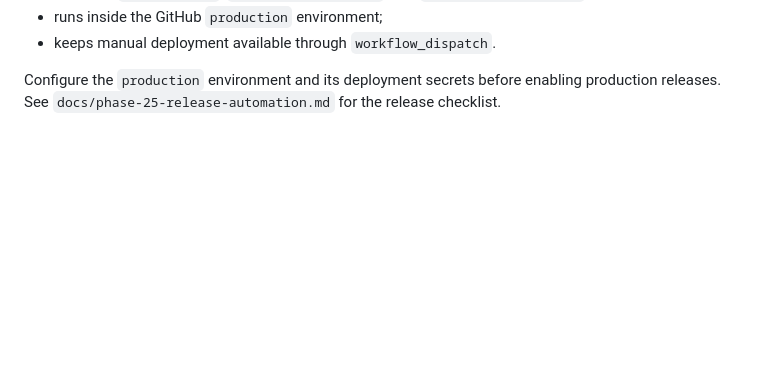
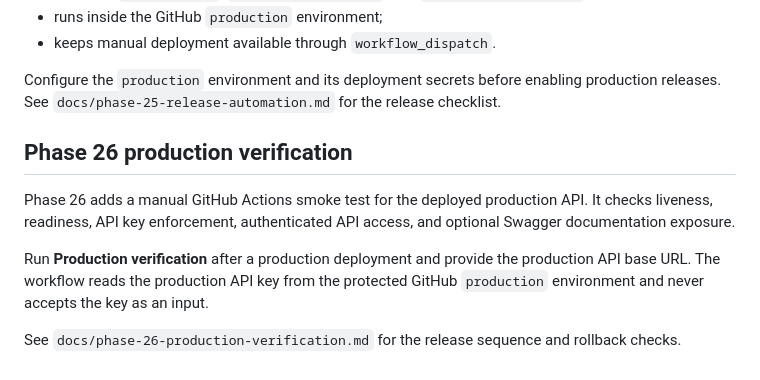
Before and after one commit to OktopalsHub/sporty, a Markdown page: README.md, the part around the change. Drawn GitHub-style; blank space fills up the shorter version.

Commit message:
docs: document phase 26 production verification

```diff
--- a/README.md
+++ b/README.md
@@ -443,3 +443,11 @@ The deployment workflow:
 - keeps manual deployment available through `workflow_dispatch`.
 
 Configure the `production` environment and its deployment secrets before enabling production releases. See `docs/phase-25-release-automation.md` for the release checklist.
+
+## Phase 26 production verification
+
+Phase 26 adds a manual GitHub Actions smoke test for the deployed production API. It checks liveness, readiness, API key enforcement, authenticated API access, and optional Swagger documentation exposure.
+
+Run **Production verification** after a production deployment and provide the production API base URL. The workflow reads the production API key from the protected GitHub `production` environment and never accepts the key as an input.
+
+See `docs/phase-26-production-verification.md` for the release sequence and rollback checks.
```
